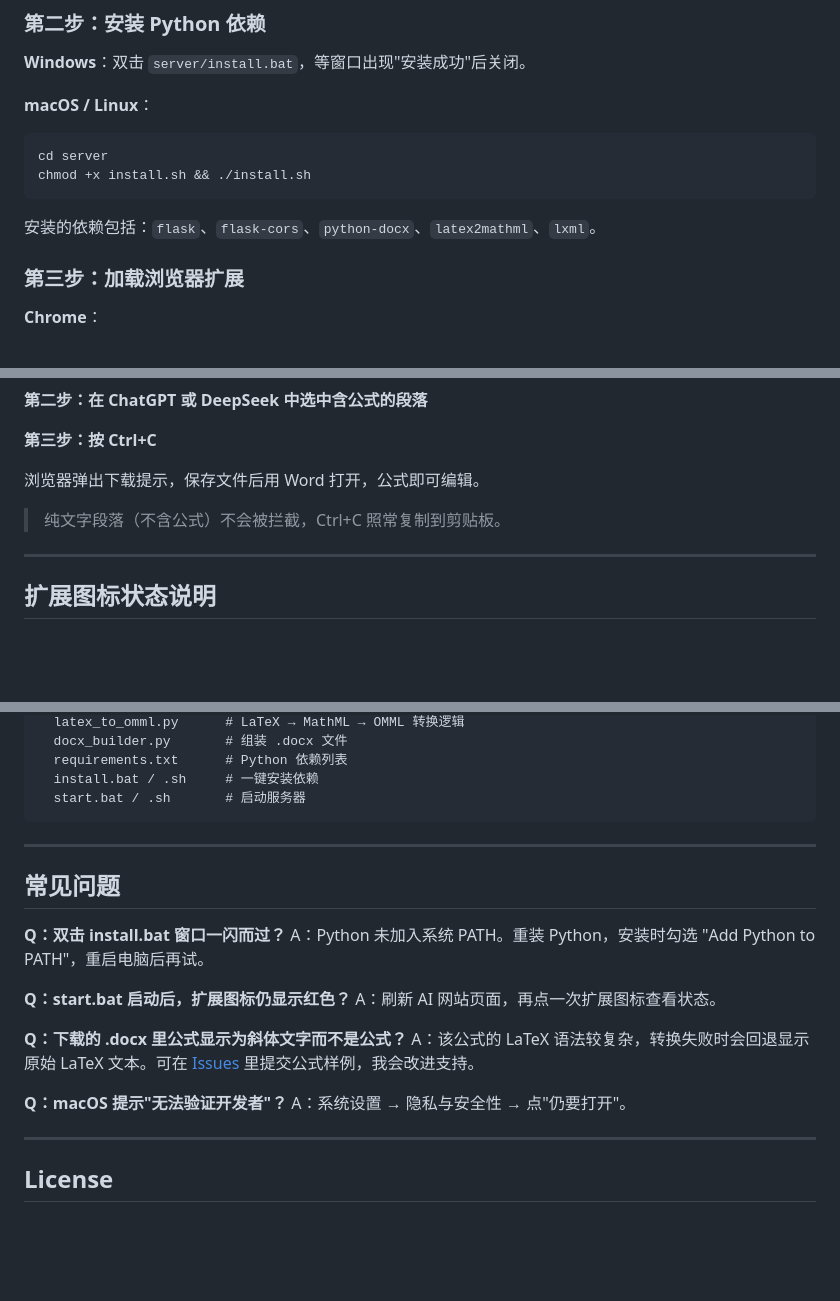
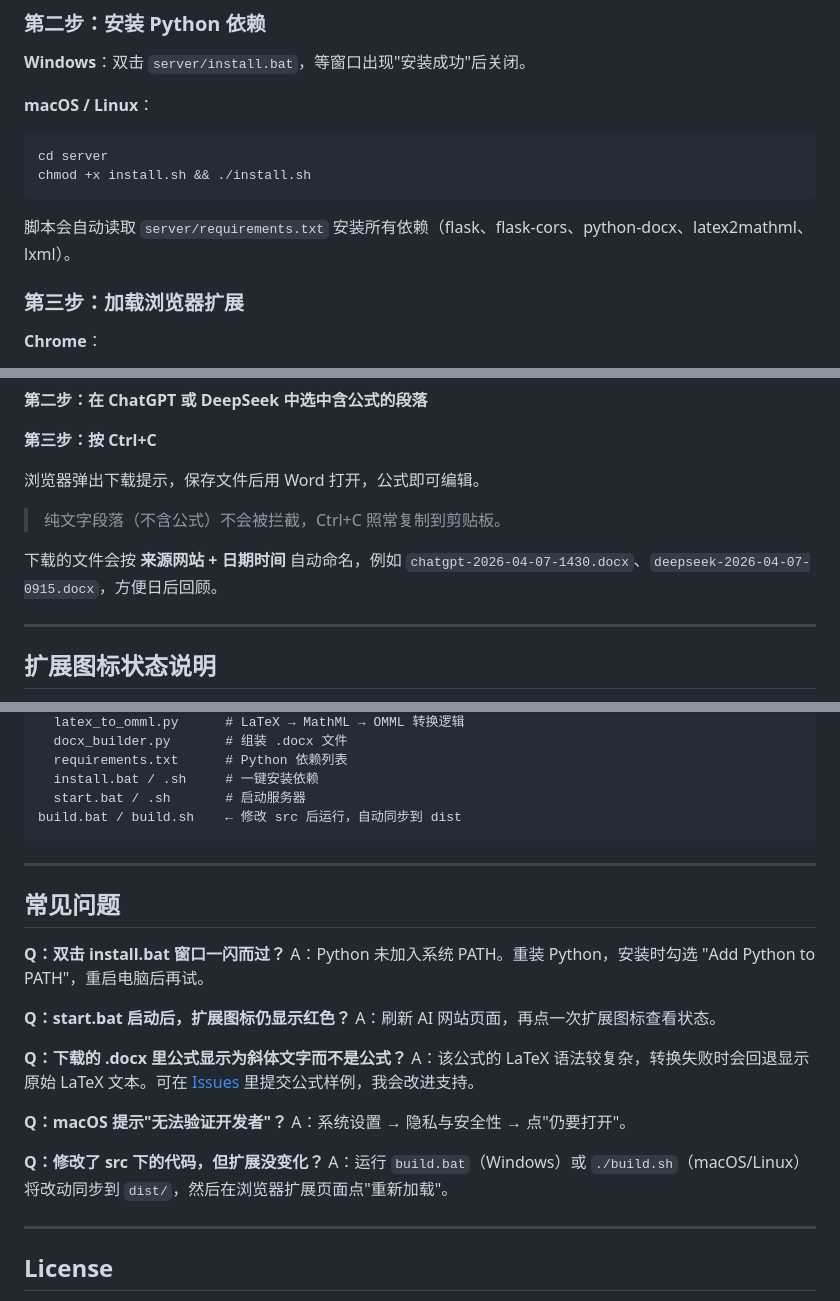
Before and after one commit to yihan498/AI-fomula-to-word, a Markdown page: README.md, 3 parts joined by grey strips. GitHub-like rendering; blank space fills up the shorter version.

Commit message:
docs: README 同步更新
- 安装说明改为 requirements.txt 方式
- 补充下载文件按来源+日期时间自动命名的说明
- 目录结构新增 build.bat / build.sh
- FAQ 新增修改 src 后如何同步到 dist 的说明

Co-Authored-By: Claude Opus 4.6 <noreply@anthropic.com>

````diff
--- a/README.md
+++ b/README.md
@@ -39,7 +39,7 @@ cd server
 chmod +x install.sh && ./install.sh
 ```
 
-安装的依赖包括：`flask`、`flask-cors`、`python-docx`、`latex2mathml`、`lxml`。
+脚本会自动读取 `server/requirements.txt` 安装所有依赖（flask、flask-cors、python-docx、latex2mathml、lxml）。
 
 ### 第三步：加载浏览器扩展
 
@@ -74,6 +74,8 @@ chmod +x install.sh && ./install.sh
 
 > 纯文字段落（不含公式）不会被拦截，Ctrl+C 照常复制到剪贴板。
 
+下载的文件会按 **来源网站 + 日期时间** 自动命名，例如 `chatgpt-2026-04-07-1430.docx`、`deepseek-2026-04-07-0915.docx`，方便日后回顾。
+
 ---
 
 ## 扩展图标状态说明
@@ -105,6 +107,7 @@ server/
   requirements.txt      # Python 依赖列表
   install.bat / .sh     # 一键安装依赖
   start.bat / .sh       # 启动服务器
+build.bat / build.sh    ← 修改 src 后运行，自动同步到 dist
 ```
 
 ---
@@ -123,6 +126,9 @@ A：该公式的 LaTeX 语法较复杂，转换失败时会回退显示原始 La
 **Q：macOS 提示"无法验证开发者"？**
 A：系统设置 → 隐私与安全性 → 点"仍要打开"。
 
+**Q：修改了 src 下的代码，但扩展没变化？**
+A：运行 `build.bat`（Windows）或 `./build.sh`（macOS/Linux）将改动同步到 `dist/`，然后在浏览器扩展页面点"重新加载"。
+
 ---
 
 ## License
````
